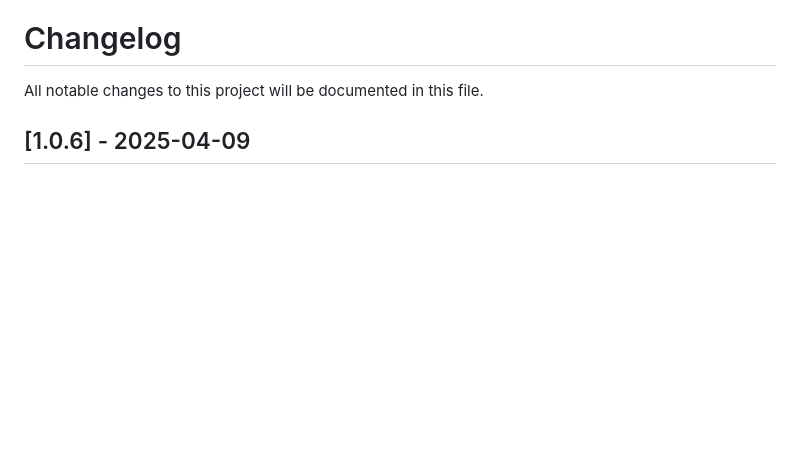
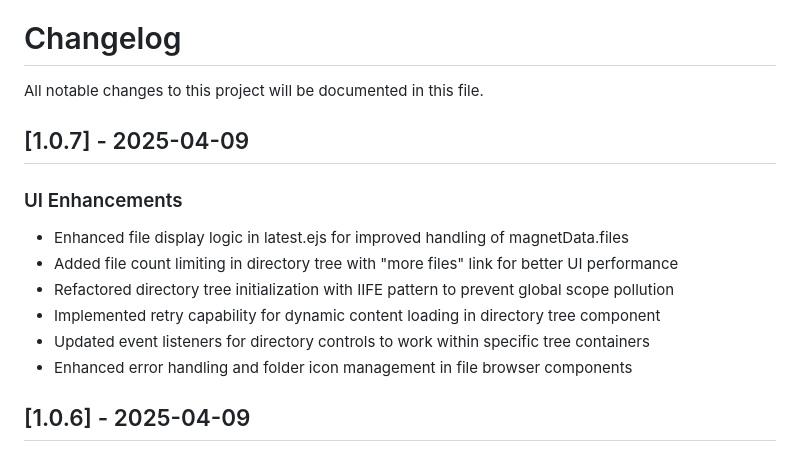
Before and after one commit to thejordanprice/p2pspider, a Markdown page: CHANGELOG.md, the part around the change. Rendered like a GitHub page; blank space fills up the shorter version.

```diff
--- a/CHANGELOG.md
+++ b/CHANGELOG.md
@@ -1,6 +1,16 @@
 # Changelog
 
 All notable changes to this project will be documented in this file.
+
+## [1.0.7] - 2025-04-09
+
+### UI Enhancements
+- Enhanced file display logic in latest.ejs for improved handling of magnetData.files
+- Added file count limiting in directory tree with "more files" link for better UI performance
+- Refactored directory tree initialization with IIFE pattern to prevent global scope pollution
+- Implemented retry capability for dynamic content loading in directory tree component
+- Updated event listeners for directory controls to work within specific tree containers
+- Enhanced error handling and folder icon management in file browser components
 
 ## [1.0.6] - 2025-04-09
 
```
Also changed, not shown: RELEASE_NOTES.md (+33 -0 lines).
